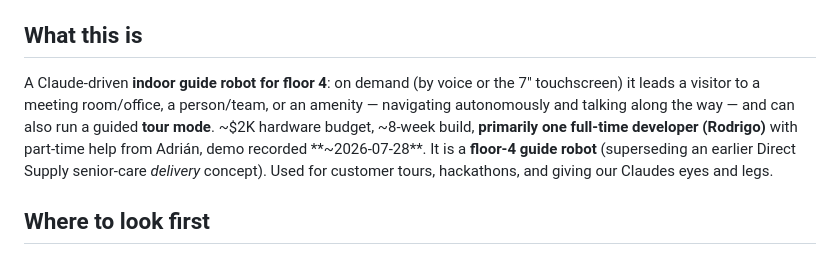
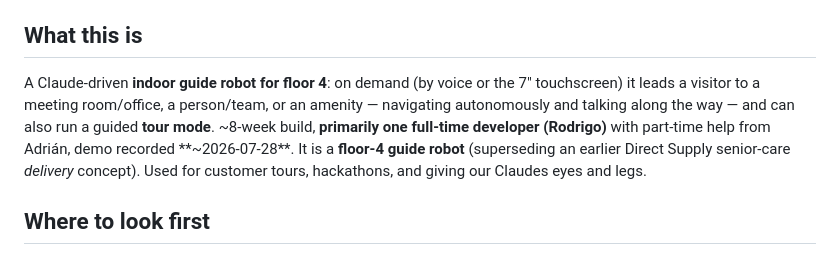
Before and after one commit to manchadito09/Robot-DS, a Markdown page: CLAUDE.md, the part around the change. GitHub-like rendering.

```diff
--- a/CLAUDE.md
+++ b/CLAUDE.md
@@ -4,7 +4,7 @@
 
 ## What this is
 
-A Claude-driven **indoor guide robot for floor 4**: on demand (by voice or the 7" touchscreen) it leads a visitor to a meeting room/office, a person/team, or an amenity — navigating autonomously and talking along the way — and can also run a guided **tour mode**. ~$2K hardware budget, ~8-week build, **primarily one full-time developer (Rodrigo)** with part-time help from Adrián, demo recorded **~2026-07-28**. It is a **floor-4 guide robot** (superseding an earlier Direct Supply senior-care *delivery* concept). Used for customer tours, hackathons, and giving our Claudes eyes and legs.
+A Claude-driven **indoor guide robot for floor 4**: on demand (by voice or the 7" touchscreen) it leads a visitor to a meeting room/office, a person/team, or an amenity — navigating autonomously and talking along the way — and can also run a guided **tour mode**. ~8-week build, **primarily one full-time developer (Rodrigo)** with part-time help from Adrián, demo recorded **~2026-07-28**. It is a **floor-4 guide robot** (superseding an earlier Direct Supply senior-care *delivery* concept). Used for customer tours, hackathons, and giving our Claudes eyes and legs.
 
 ## Where to look first
 
```
Also changed, not shown: README.md (+1 -1 lines).
